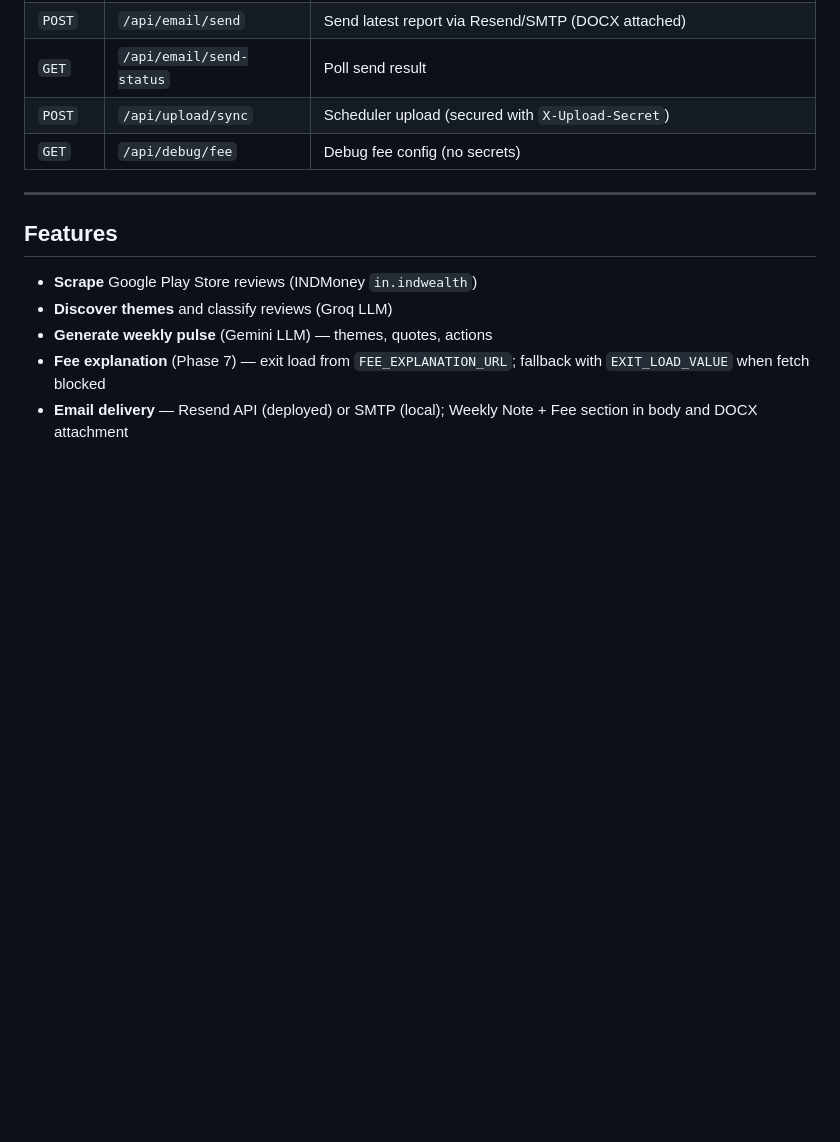
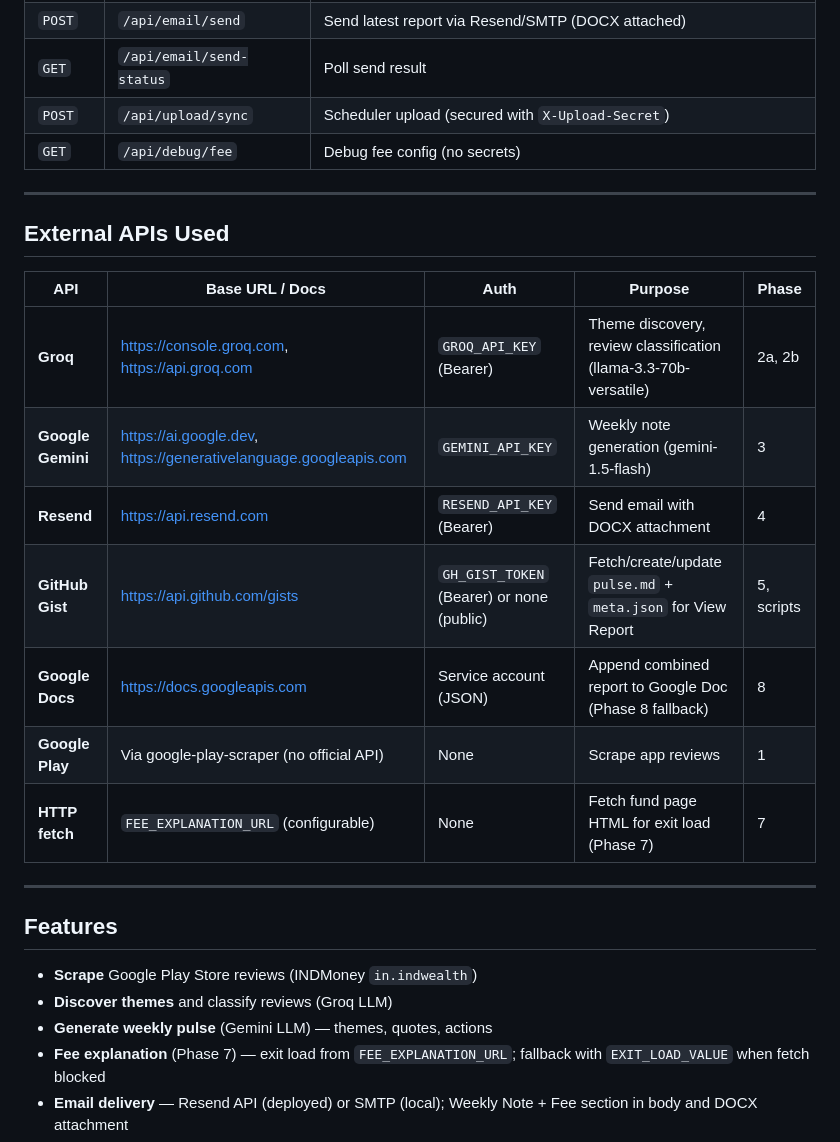
Before and after one commit to asankhua/app-review-insights-analyser, a Markdown page: README.md, the part around the change. GitHub-like rendering; blank space fills up the shorter version.

Commit message:
Add External APIs Used section to README
Made-with: Cursor

```diff
--- a/README.md
+++ b/README.md
@@ -64,6 +64,20 @@ Transform Google Play Store reviews into actionable weekly insights — top them
 | `GET` | `/api/email/send-status` | Poll send result |
 | `POST` | `/api/upload/sync` | Scheduler upload (secured with `X-Upload-Secret`) |
 | `GET` | `/api/debug/fee` | Debug fee config (no secrets) |
+
+---
+
+## External APIs Used
+
+| API | Base URL / Docs | Auth | Purpose | Phase |
+|-----|-----------------|------|---------|-------|
+| **Groq** | https://console.groq.com, https://api.groq.com | `GROQ_API_KEY` (Bearer) | Theme discovery, review classification (llama-3.3-70b-versatile) | 2a, 2b |
+| **Google Gemini** | https://ai.google.dev, https://generativelanguage.googleapis.com | `GEMINI_API_KEY` | Weekly note generation (gemini-1.5-flash) | 3 |
+| **Resend** | https://api.resend.com | `RESEND_API_KEY` (Bearer) | Send email with DOCX attachment | 4 |
+| **GitHub Gist** | https://api.github.com/gists | `GH_GIST_TOKEN` (Bearer) or none (public) | Fetch/create/update `pulse.md` + `meta.json` for View Report | 5, scripts |
+| **Google Docs** | https://docs.googleapis.com | Service account (JSON) | Append combined report to Google Doc (Phase 8 fallback) | 8 |
+| **Google Play** | Via google-play-scraper (no official API) | None | Scrape app reviews | 1 |
+| **HTTP fetch** | `FEE_EXPLANATION_URL` (configurable) | None | Fetch fund page HTML for exit load (Phase 7) | 7 |
 
 ---
 
```
